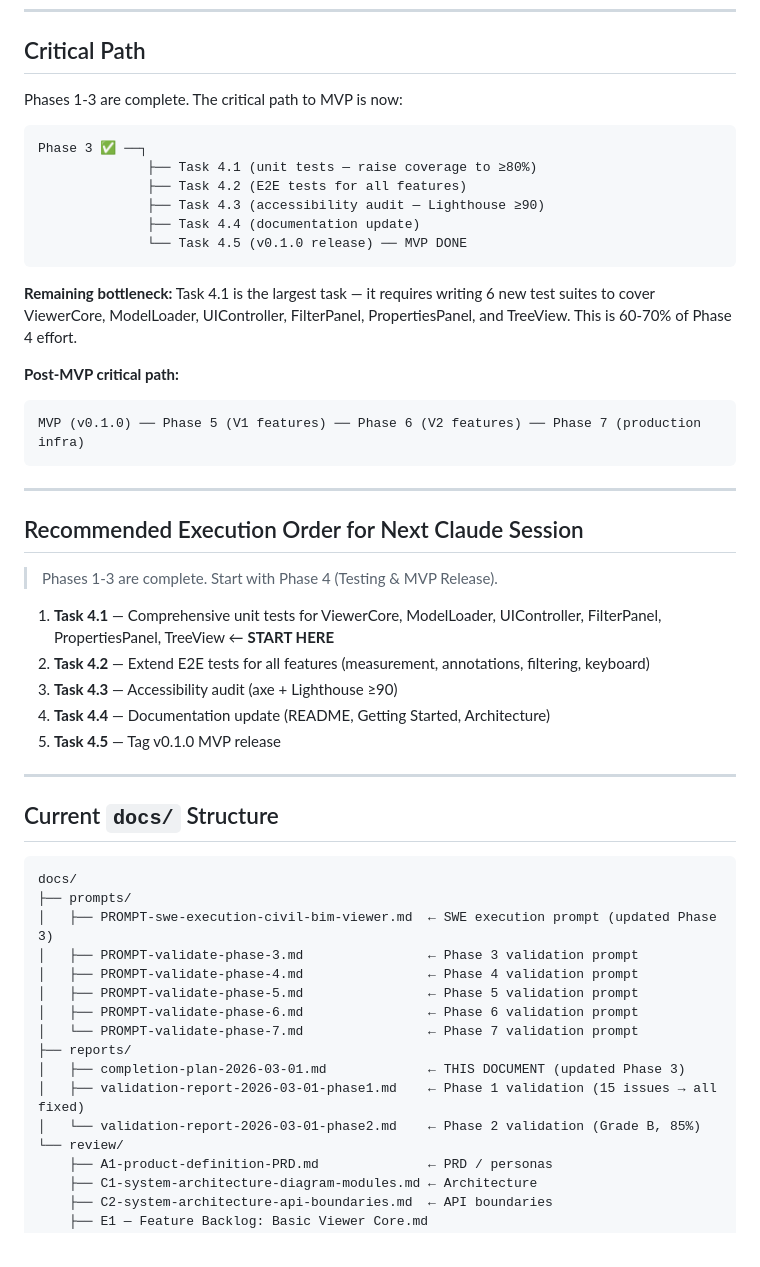
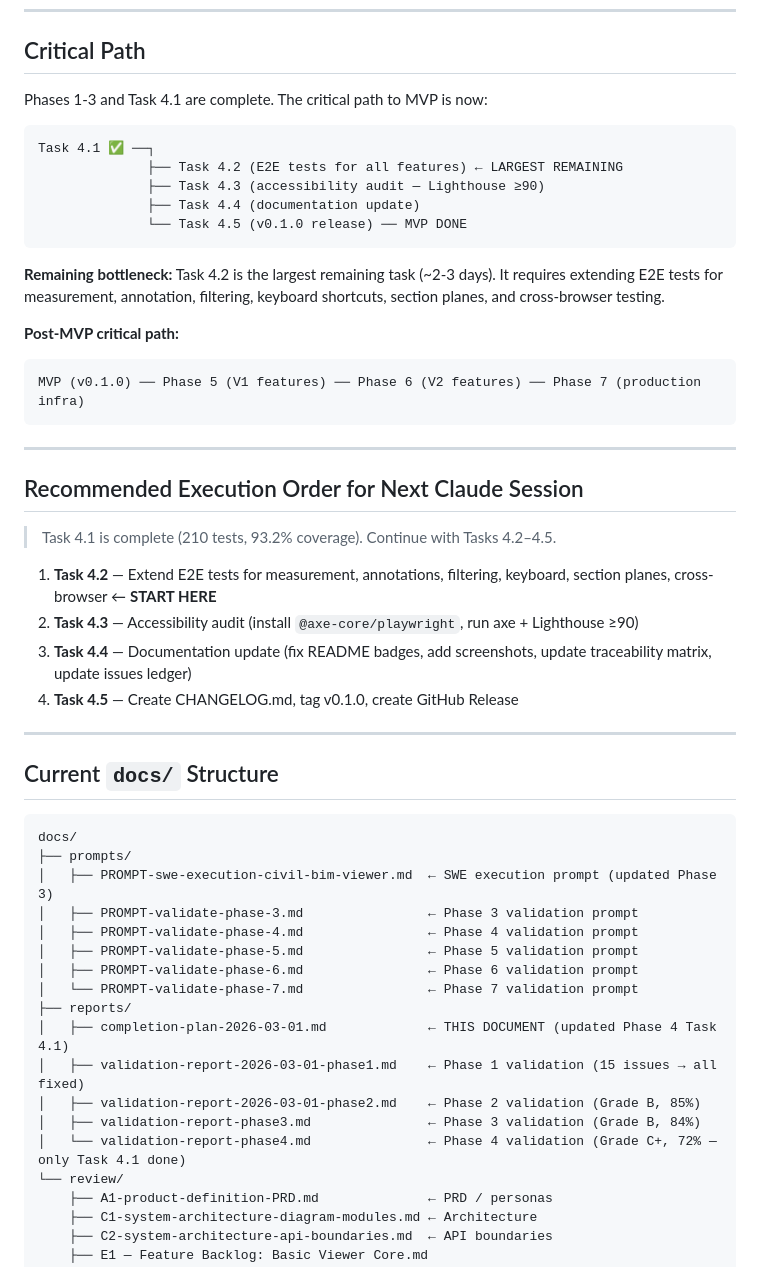
Before and after one commit to itsnothuy/civil, a Markdown page: docs/reports/completion-plan-2026-03-01.md, the part around one of its changes. GitHub-like rendering.

````diff
--- a/docs/reports/completion-plan-2026-03-01.md
+++ b/docs/reports/completion-plan-2026-03-01.md
@@ -412,18 +431,17 @@ Phases are sequential. Tasks within a phase can often be parallelized. File refe
 
 ## Critical Path
 
-Phases 1-3 are complete. The critical path to MVP is now:
+Phases 1-3 and Task 4.1 are complete. The critical path to MVP is now:
 
 ```
-Phase 3 ✅ ──┐
-              ├── Task 4.1 (unit tests — raise coverage to ≥80%)
-              ├── Task 4.2 (E2E tests for all features)
+Task 4.1 ✅ ──┐
+              ├── Task 4.2 (E2E tests for all features) ← LARGEST REMAINING
               ├── Task 4.3 (accessibility audit — Lighthouse ≥90)
               ├── Task 4.4 (documentation update)
               └── Task 4.5 (v0.1.0 release) ── MVP DONE
 ```
 
-**Remaining bottleneck:** Task 4.1 is the largest task — it requires writing 6 new test suites to cover ViewerCore, ModelLoader, UIController, FilterPanel, PropertiesPanel, and TreeView. This is 60-70% of Phase 4 effort.
+**Remaining bottleneck:** Task 4.2 is the largest remaining task (~2-3 days). It requires extending E2E tests for measurement, annotation, filtering, keyboard shortcuts, section planes, and cross-browser testing.
 
 **Post-MVP critical path:**
 ```
@@ -434,13 +452,12 @@ MVP (v0.1.0) ── Phase 5 (V1 features) ── Phase 6 (V2 features) ── Ph
 
 ## Recommended Execution Order for Next Claude Session
 
-> Phases 1-3 are complete. Start with Phase 4 (Testing & MVP Release).
+> Task 4.1 is complete (210 tests, 93.2% coverage). Continue with Tasks 4.2–4.5.
 
-1. **Task 4.1** — Comprehensive unit tests for ViewerCore, ModelLoader, UIController, FilterPanel, PropertiesPanel, TreeView ← **START HERE**
-2. **Task 4.2** — Extend E2E tests for all features (measurement, annotations, filtering, keyboard)
-3. **Task 4.3** — Accessibility audit (axe + Lighthouse ≥90)
-4. **Task 4.4** — Documentation update (README, Getting Started, Architecture)
-5. **Task 4.5** — Tag v0.1.0 MVP release
+1. **Task 4.2** — Extend E2E tests for measurement, annotations, filtering, keyboard, section planes, cross-browser ← **START HERE**
+2. **Task 4.3** — Accessibility audit (install `@axe-core/playwright`, run axe + Lighthouse ≥90)
+3. **Task 4.4** — Documentation update (fix README badges, add screenshots, update traceability matrix, update issues ledger)
+4. **Task 4.5** — Create CHANGELOG.md, tag v0.1.0, create GitHub Release
 
 ---
 
@@ -456,9 +473,11 @@ docs/
 │   ├── PROMPT-validate-phase-6.md                ← Phase 6 validation prompt
 │   └── PROMPT-validate-phase-7.md                ← Phase 7 validation prompt
 ├── reports/
-│   ├── completion-plan-2026-03-01.md             ← THIS DOCUMENT (updated Phase 3)
+│   ├── completion-plan-2026-03-01.md             ← THIS DOCUMENT (updated Phase 4 Task 4.1)
 │   ├── validation-report-2026-03-01-phase1.md    ← Phase 1 validation (15 issues → all fixed)
-│   └── validation-report-2026-03-01-phase2.md    ← Phase 2 validation (Grade B, 85%)
+│   ├── validation-report-2026-03-01-phase2.md    ← Phase 2 validation (Grade B, 85%)
+│   ├── validation-report-phase3.md               ← Phase 3 validation (Grade B, 84%)
+│   └── validation-report-phase4.md               ← Phase 4 validation (Grade C+, 72% — only Task 4.1 done)
 └── review/
     ├── A1-product-definition-PRD.md              ← PRD / personas
     ├── C1-system-architecture-diagram-modules.md ← Architecture
````
Also changed, not shown: other parts of docs/reports/completion-plan-2026-03-01.md (+28 -9 lines), docs/reports/validation-report-phase4.md (added, +357 -0 lines).
